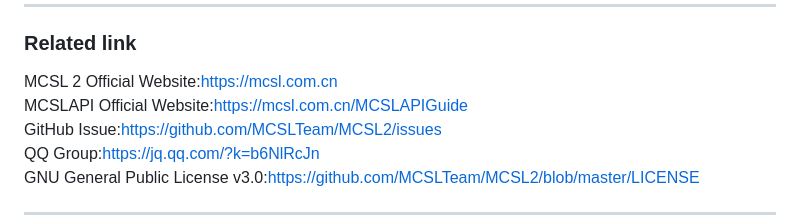
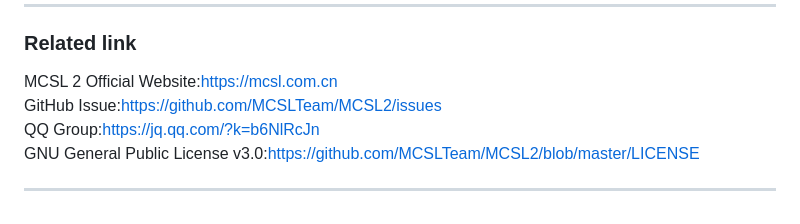
Before and after one commit to MCSLTeam/MCSL2, a Markdown page: README_EN.md, the part around the change. GitHub-like rendering.

```diff
--- a/README_EN.md
+++ b/README_EN.md
@@ -41,7 +41,6 @@ ___
 ___
 ### Related link
 MCSL 2 Official Website:[https://mcsl.com.cn](https://mcsl.com.cn)
-MCSLAPI Official Website:[https://mcsl.com.cn/MCSLAPIGuide](https://mcsl.com.cn/MCSLAPIGuide)
 GitHub Issue:[https://github.com/MCSLTeam/MCSL2/issues](https://github.com/MCSLTeam/MCSL2/issues)
 QQ Group:[https://jq.qq.com/?k=b6NlRcJn](https://jq.qq.com/?k=b6NlRcJn)
 GNU General Public License v3.0:[https://github.com/MCSLTeam/MCSL2/blob/master/LICENSE](https://github.com/MCSLTeam/MCSL2/blob/master/LICENSE)
```
Also changed, not shown: README.md (+0 -1 lines).
